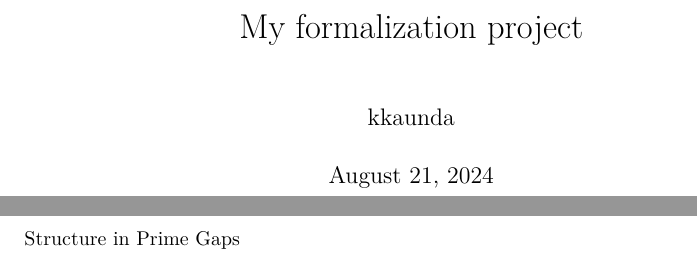
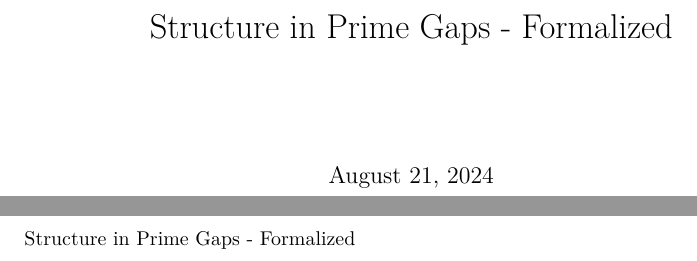
Before and after one commit to kkaunda/spgf, a LaTeX document (blueprint/src/print.tex, which reads blueprint/src/content.tex): two parts of pages 1 and 2 of 2, joined at a grey line, cut at the place of the change. Compiled offline with XeLaTeX.

Commit message:
commit 59

```diff
--- a/blueprint/src/content.tex
+++ b/blueprint/src/content.tex
@@ -15,4 +15,4 @@
 % the current file can be a simple sequence of \input. Otherwise It
 % can start with a \section or \chapter for instance.
 
-\title{Structure in Prime Gaps}
+\title{Structure in Prime Gaps - Formalized}
--- a/blueprint/src/print.tex
+++ b/blueprint/src/print.tex
@@ -24,8 +24,8 @@
 \input{macros/common}
 \input{macros/print}
 
-\title{My formalization project}
-\author{kkaunda}
+\title{Structure in Prime Gaps - Formalized}
+%%% \author{kkaunda, pmonticone}
 
 \begin{document}
 \maketitle
```
Also changed, not shown: blueprint/src/web.tex (+1 -2 lines), README.md, 1 other file.
